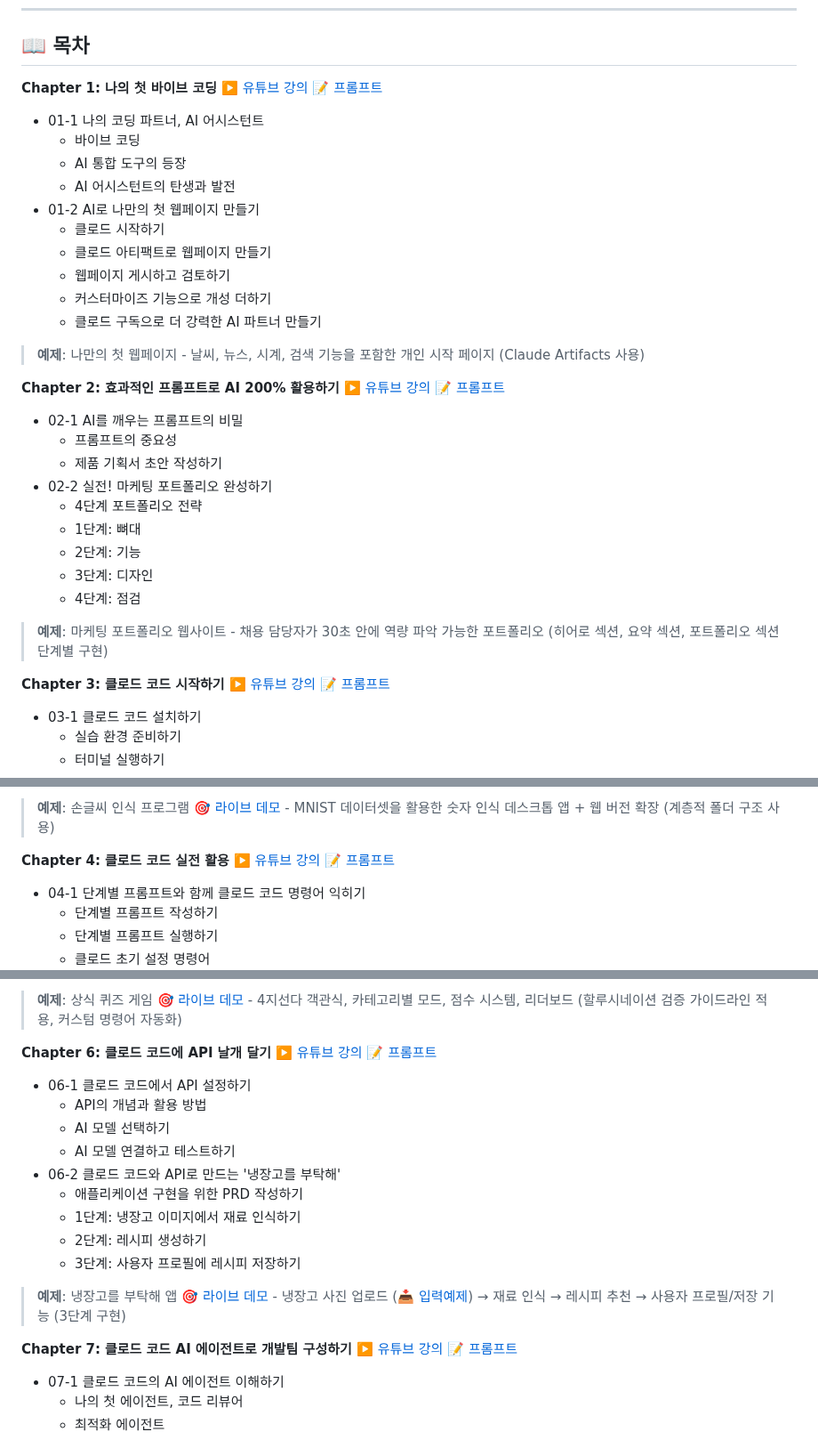
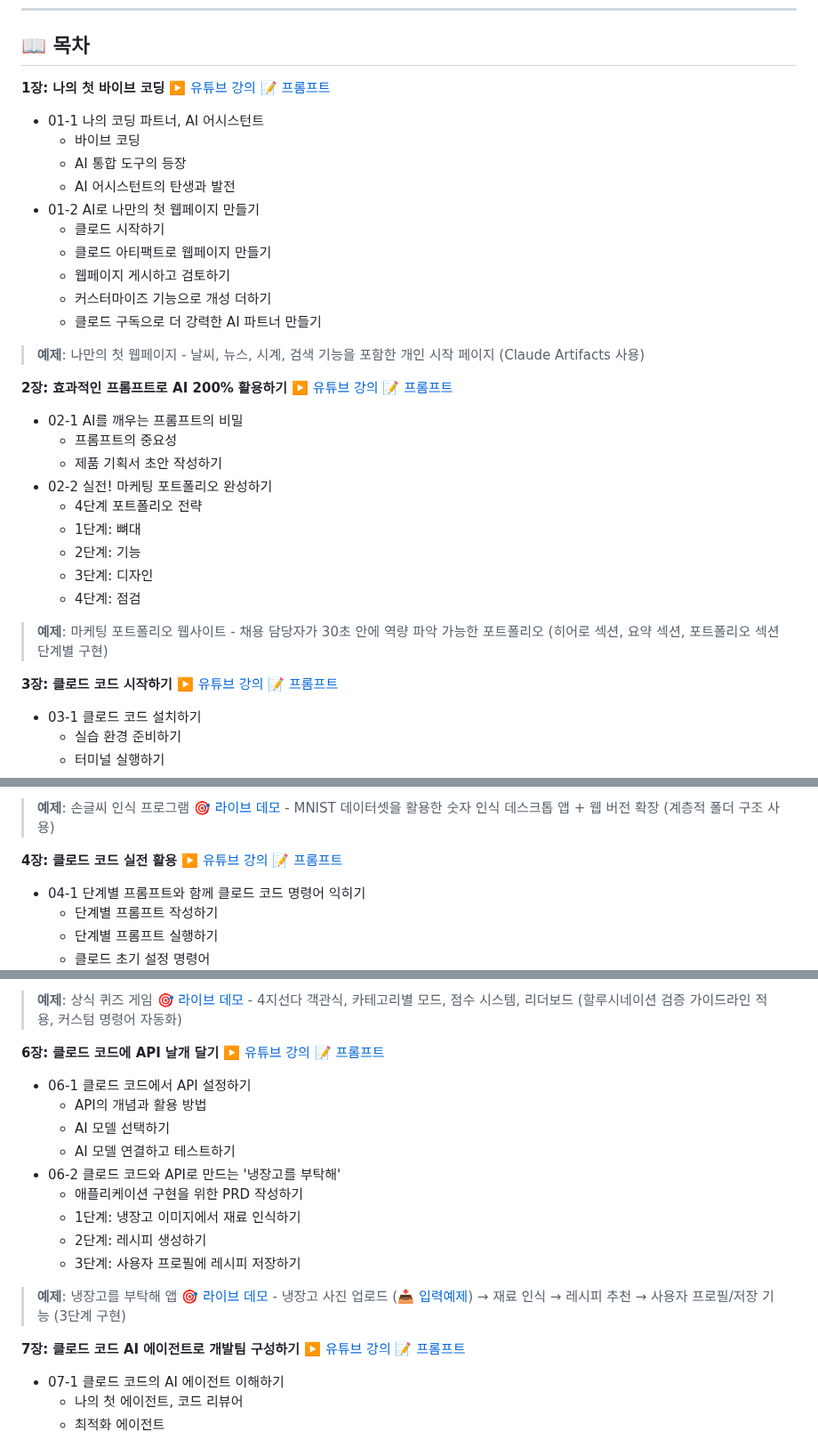
Before and after one commit to taehojo/vibecoding, a Markdown page: README.md, 3 parts joined by grey strips. Shown at 89% size. GitHub-like rendering.

Commit message:
Change Chapter X to X장 format and update project section description
- Changed all "Chapter X" to "X장" format (1장, 2장, etc.)
- Simplified project section description

🤖 Generated with [Claude Code](https://claude.com/claude-code)

Co-Authored-By: Claude Opus 4.5 <noreply@anthropic.com>

```diff
--- a/README.md
+++ b/README.md
@@ -41,7 +41,7 @@
 
 ## 📖 목차
 
-**Chapter 1: 나의 첫 바이브 코딩** [▶️ 유튜브 강의](https://www.youtube.com/watch?v=n6xAUiTTrZU) [📝 프롬프트](https://github.com/taehojo/vibecoding/blob/master/PROMPTS.md#01장-나의-첫-바이브-코딩)
+**1장: 나의 첫 바이브 코딩** [▶️ 유튜브 강의](https://www.youtube.com/watch?v=n6xAUiTTrZU) [📝 프롬프트](https://github.com/taehojo/vibecoding/blob/master/PROMPTS.md#01장-나의-첫-바이브-코딩)
 - 01-1 나의 코딩 파트너, AI 어시스턴트
   - 바이브 코딩
   - AI 통합 도구의 등장
@@ -55,7 +55,7 @@
 >
 > **예제**: 나만의 첫 웹페이지 - 날씨, 뉴스, 시계, 검색 기능을 포함한 개인 시작 페이지 (Claude Artifacts 사용)
 
-**Chapter 2: 효과적인 프롬프트로 AI 200% 활용하기** [▶️ 유튜브 강의](https://www.youtube.com/watch?v=n6xAUiTTrZU) [📝 프롬프트](https://github.com/taehojo/vibecoding/blob/master/PROMPTS.md#02장-효과적인-프롬프트로-ai-200-활용하기)
+**2장: 효과적인 프롬프트로 AI 200% 활용하기** [▶️ 유튜브 강의](https://www.youtube.com/watch?v=n6xAUiTTrZU) [📝 프롬프트](https://github.com/taehojo/vibecoding/blob/master/PROMPTS.md#02장-효과적인-프롬프트로-ai-200-활용하기)
 - 02-1 AI를 깨우는 프롬프트의 비밀
   - 프롬프트의 중요성
   - 제품 기획서 초안 작성하기
@@ -68,7 +68,7 @@
 
 > **예제**: 마케팅 포트폴리오 웹사이트 - 채용 담당자가 30초 안에 역량 파악 가능한 포트폴리오 (히어로 섹션, 요약 섹션, 포트폴리오 섹션 단계별 구현)
 
-**Chapter 3: 클로드 코드 시작하기** [▶️ 유튜브 강의](https://www.youtube.com/watch?v=i6ND1uIRF_g) [📝 프롬프트](https://github.com/taehojo/vibecoding/blob/master/PROMPTS.md#03장-클로드-코드-시작하기)
+**3장: 클로드 코드 시작하기** [▶️ 유튜브 강의](https://www.youtube.com/watch?v=i6ND1uIRF_g) [📝 프롬프트](https://github.com/taehojo/vibecoding/blob/master/PROMPTS.md#03장-클로드-코드-시작하기)
 - 03-1 클로드 코드 설치하기
   - 실습 환경 준비하기
   - 터미널 실행하기
@@ -82,7 +82,7 @@
 >
 > **예제**: 손글씨 인식 프로그램 [🎯 라이브 데모](https://vibecoding-ch03.vercel.app) - MNIST 데이터셋을 활용한 숫자 인식 데스크톱 앱 + 웹 버전 확장 (계층적 폴더 구조 사용)
 
-**Chapter 4: 클로드 코드 실전 활용** [▶️ 유튜브 강의](https://www.youtube.com/watch?v=EOnUXdUIXqQ) [📝 프롬프트](https://github.com/taehojo/vibecoding/blob/master/PROMPTS.md#04장-클로드-코드-실전-활용)
+**4장: 클로드 코드 실전 활용** [▶️ 유튜브 강의](https://www.youtube.com/watch?v=EOnUXdUIXqQ) [📝 프롬프트](https://github.com/taehojo/vibecoding/blob/master/PROMPTS.md#04장-클로드-코드-실전-활용)
 - 04-1 단계별 프롬프트와 함께 클로드 코드 명령어 익히기
   - 단계별 프롬프트 작성하기
   - 단계별 프롬프트 실행하기
@@ -114,7 +114,7 @@
 
 > **예제**: 상식 퀴즈 게임 [🎯 라이브 데모](https://taehojo.github.io/vibecoding/Study-03/Study-03-advanced/) - 4지선다 객관식, 카테고리별 모드, 점수 시스템, 리더보드 (할루시네이션 검증 가이드라인 적용, 커스텀 명령어 자동화)
 
-**Chapter 6: 클로드 코드에 API 날개 달기** [▶️ 유튜브 강의](https://www.youtube.com/watch?v=bPTzqCIp-uc) [📝 프롬프트](https://github.com/taehojo/vibecoding/blob/master/PROMPTS.md#06장-클로드-코드에-api-날개-달기)
+**6장: 클로드 코드에 API 날개 달기** [▶️ 유튜브 강의](https://www.youtube.com/watch?v=bPTzqCIp-uc) [📝 프롬프트](https://github.com/taehojo/vibecoding/blob/master/PROMPTS.md#06장-클로드-코드에-api-날개-달기)
 - 06-1 클로드 코드에서 API 설정하기
   - API의 개념과 활용 방법
   - AI 모델 선택하기
@@ -127,7 +127,7 @@
 
 > **예제**: 냉장고를 부탁해 앱 [🎯 라이브 데모](https://vibecoding-ch06.vercel.app) - 냉장고 사진 업로드 ([📥 입력예제](https://raw.githubusercontent.com/taehojo/vibecoding/master/입력예제/냉장고2.jpg)) → 재료 인식 → 레시피 추천 → 사용자 프로필/저장 기능 (3단계 구현)
 
-**Chapter 7: 클로드 코드 AI 에이전트로 개발팀 구성하기** [▶️ 유튜브 강의](https://www.youtube.com/watch?v=_kKX2kqBD58) [📝 프롬프트](https://github.com/taehojo/vibecoding/blob/master/PROMPTS.md#07장-클로드-코드-ai-에이전트로-개발팀-구성하기)
+**7장: 클로드 코드 AI 에이전트로 개발팀 구성하기** [▶️ 유튜브 강의](https://www.youtube.com/watch?v=_kKX2kqBD58) [📝 프롬프트](https://github.com/taehojo/vibecoding/blob/master/PROMPTS.md#07장-클로드-코드-ai-에이전트로-개발팀-구성하기)
 - 07-1 클로드 코드의 AI 에이전트 이해하기
   - 나의 첫 에이전트, 코드 리뷰어
   - 최적화 에이전트
```
Also changed, not shown: other parts of README.md (+3 -3 lines).
